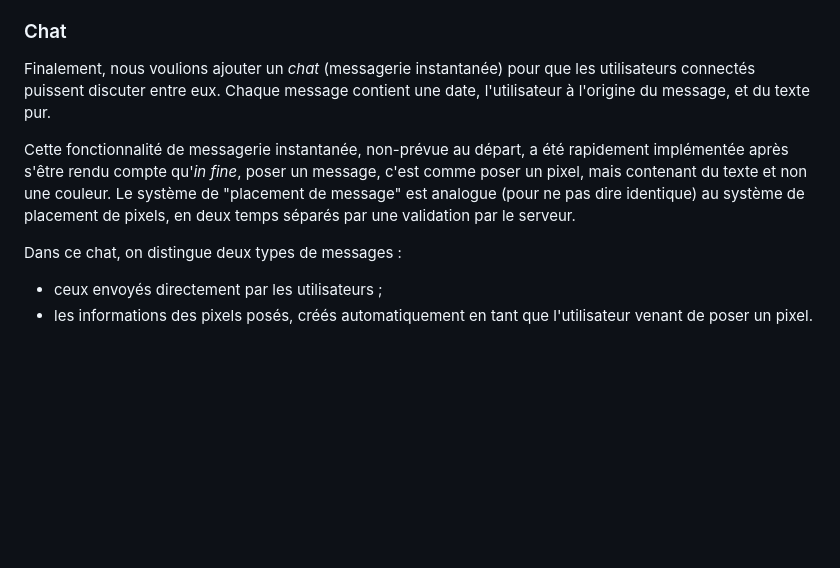
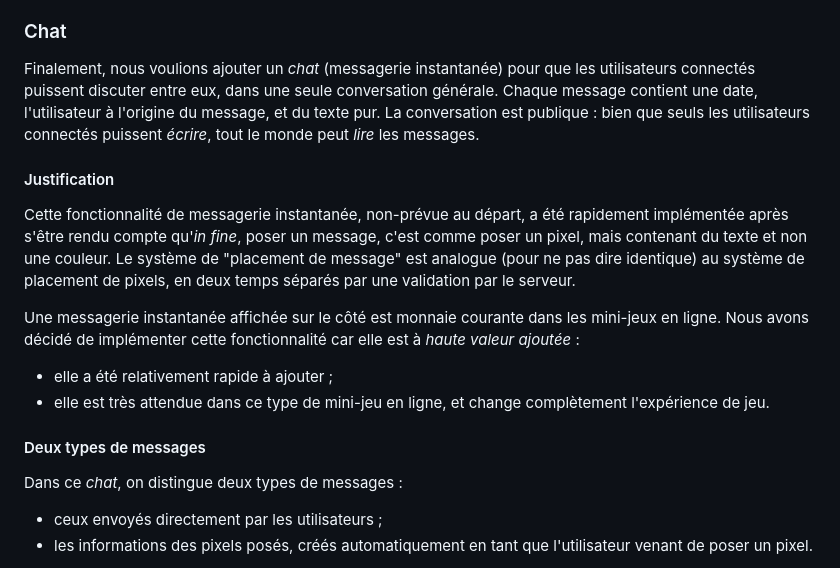
Before and after one commit to foucblg/ELC_D03, a Markdown page: RAPPORT.md, the part around the change. Drawn GitHub-style; blank space fills up the shorter version.

Commit message:
WIP Rapport : Fin Fonctionnalités

```diff
--- a/RAPPORT.md
+++ b/RAPPORT.md
@@ -43,13 +43,23 @@ Par la suite, les cookies étant automatiquement envoyés avec chaque requête H
 
 ### Chat
 
-Finalement, nous voulions ajouter un *chat* (messagerie instantanée) pour que les utilisateurs connectés puissent discuter entre eux.
+Finalement, nous voulions ajouter un *chat* (messagerie instantanée) pour que les utilisateurs connectés puissent discuter entre eux, dans une seule conversation générale.
 Chaque message contient une date, l'utilisateur à l'origine du message, et du texte pur.
+La conversation est publique : bien que seuls les utilisateurs connectés puissent *écrire*, tout le monde peut *lire* les messages.
+
+#### Justification
 
 Cette fonctionnalité de messagerie instantanée, non-prévue au départ, a été rapidement implémentée après s'être rendu compte qu'*in fine*, poser un message, c'est comme poser un pixel, mais contenant du texte et non une couleur.
 Le système de "placement de message" est analogue (pour ne pas dire identique) au système de placement de pixels, en deux temps séparés par une validation par le serveur.
 
-Dans ce chat, on distingue deux types de messages :
+Une messagerie instantanée affichée sur le côté est monnaie courante dans les mini-jeux en ligne.
+Nous avons décidé de implémenter cette fonctionnalité car elle est à *haute valeur ajoutée* :
+* elle a été relativement rapide à ajouter ;
+* elle est très attendue dans ce type de mini-jeu en ligne, et change complètement l'expérience de jeu.
+
+#### Deux types de messages
+
+Dans ce *chat*, on distingue deux types de messages :
 * ceux envoyés directement par les utilisateurs ;
 * les informations des pixels posés, créés automatiquement en tant que l'utilisateur venant de poser un pixel.
 
```
